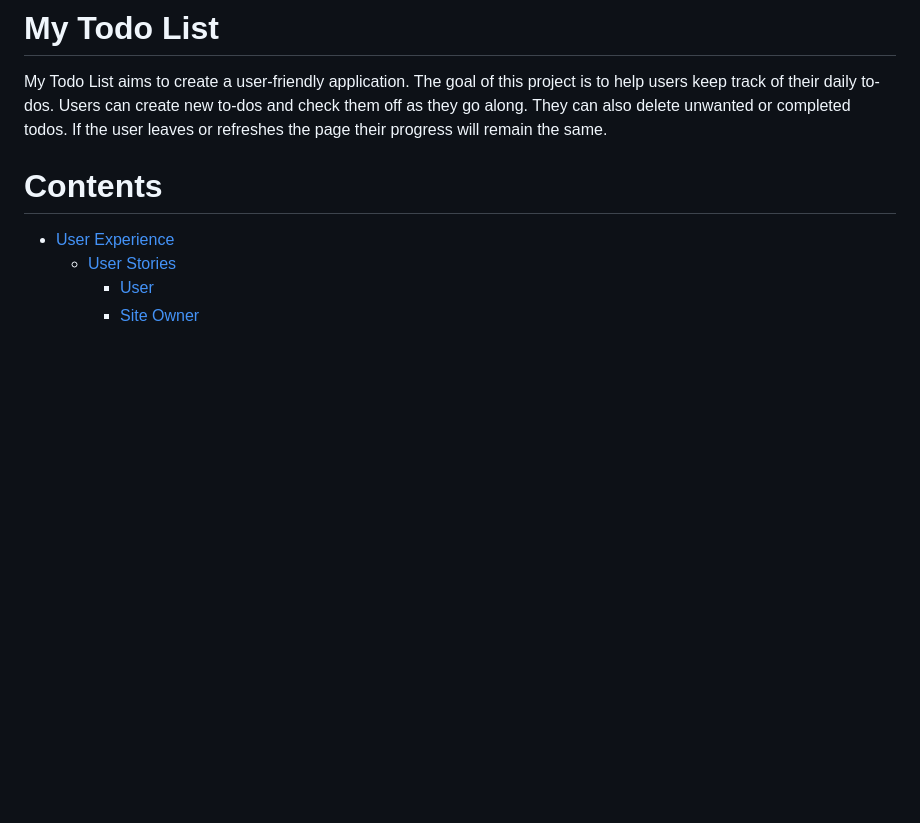
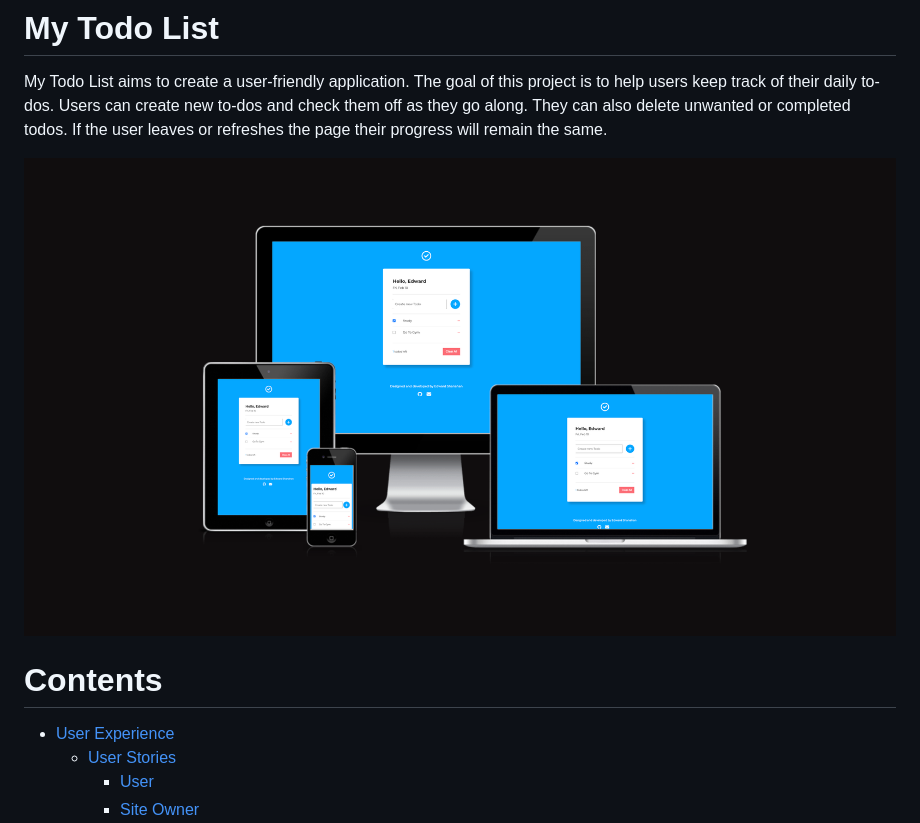
Before and after one commit to EdwardShanahan07/my-todo-list, a Markdown page: README.md, the part around the change. GitHub-like rendering; pictures changed too: readme-assets/images/intro.png (added); blank space fills up the shorter version.

Commit message:
Add intro image in README.md

```diff
--- a/README.md
+++ b/README.md
@@ -1,5 +1,7 @@
 # My Todo List
 My Todo List aims to create a user-friendly application. The goal of this project is to help users keep track of their daily to-dos. Users can create new to-dos and check them off as they go along. They can also delete unwanted or completed todos. If the user leaves or refreshes the page their progress will remain the same.
+
+<img src="readme-assets/images/intro.png" alt="My Todo List on different devices">
 
 # Contents
 - [User Experience](#user-experience)
```
